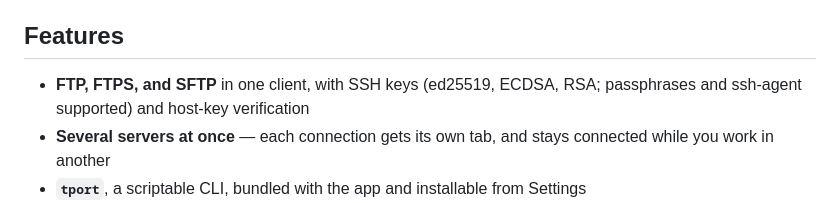
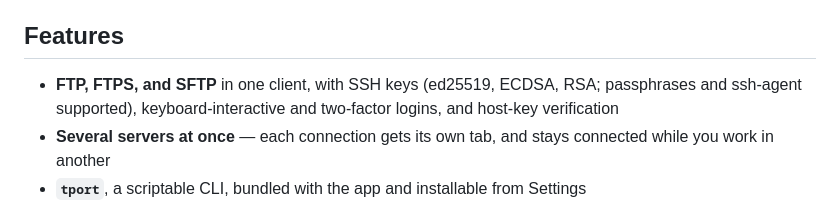
Before and after one commit to jeffcaldwellca/teleport, a Markdown page: README.md, the part around the change. Drawn GitHub-style.

Commit message:
Describe keyboard-interactive logins in the changelog and README

```diff
--- a/README.md
+++ b/README.md
@@ -26,7 +26,7 @@ app that feels like one.
 
 ## Features
 
-- **FTP, FTPS, and SFTP** in one client, with SSH keys (ed25519, ECDSA, RSA; passphrases and ssh-agent supported) and host-key verification
+- **FTP, FTPS, and SFTP** in one client, with SSH keys (ed25519, ECDSA, RSA; passphrases and ssh-agent supported), keyboard-interactive and two-factor logins, and host-key verification
 - **Several servers at once** — each connection gets its own tab, and stays connected while you work in another
 - **`tport`**, a scriptable CLI, bundled with the app and installable from Settings
 - **Resume &amp; conflict handling** — interrupted transfers pick up where they left off, with overwrite/skip/if-newer policies
```
Also changed, not shown: CHANGELOG.md (+27 -14 lines).
